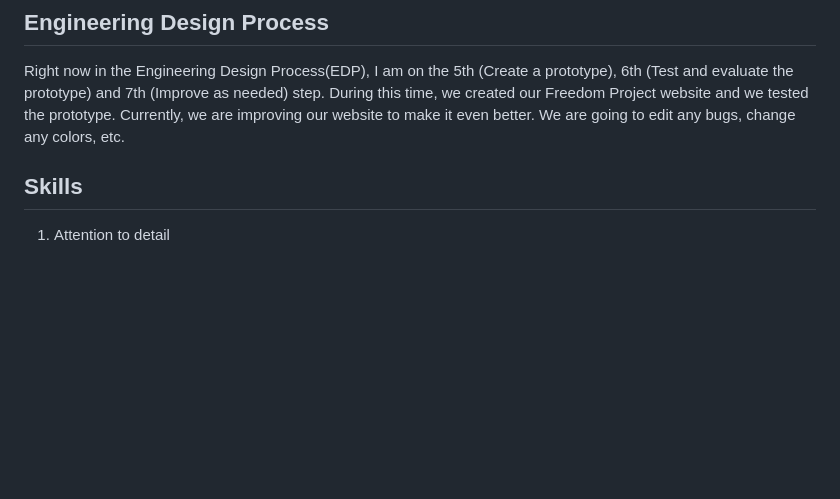
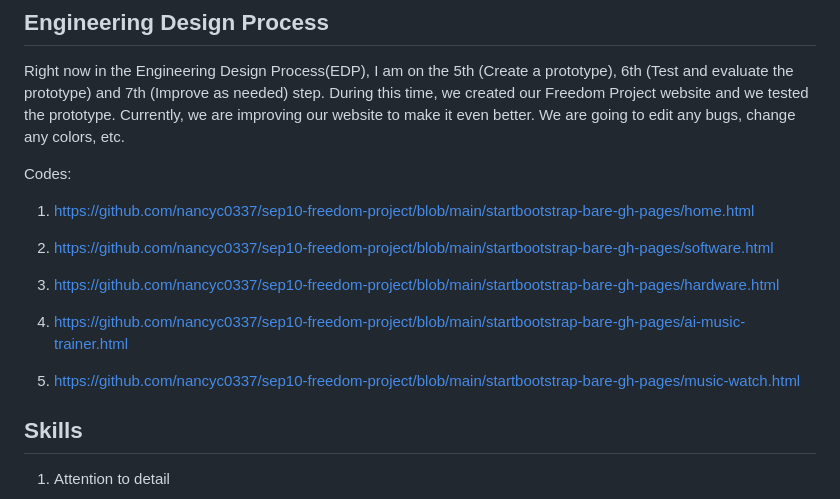
Before and after one commit to nancyc0337/sep10-freedom-project, a Markdown page: blog/entry06.md, the part around one of its changes. GitHub-like rendering; blank space fills up the shorter version.

Commit message:
edit blog 6

```diff
--- a/blog/entry06.md
+++ b/blog/entry06.md
@@ -44,6 +45,17 @@ When I wanted to add a bootstrap components, I used Bootstrap-Components to add
 
 Right now in the Engineering Design Process(EDP), I am on the 5th (Create a prototype), 6th (Test and evaluate the prototype) and 7th (Improve as needed) step. During this time, we created our Freedom Project website and we tested the prototype. Currently, we are improving our website to make it even better. We are going to edit any bugs, change any colors, etc.
 
+Codes:
+1) https://github.com/nancyc0337/sep10-freedom-project/blob/main/startbootstrap-bare-gh-pages/home.html
+
+2) https://github.com/nancyc0337/sep10-freedom-project/blob/main/startbootstrap-bare-gh-pages/software.html
+
+3) https://github.com/nancyc0337/sep10-freedom-project/blob/main/startbootstrap-bare-gh-pages/hardware.html
+
+4) https://github.com/nancyc0337/sep10-freedom-project/blob/main/startbootstrap-bare-gh-pages/ai-music-trainer.html
+
+5) https://github.com/nancyc0337/sep10-freedom-project/blob/main/startbootstrap-bare-gh-pages/music-watch.html
+
 ## Skills
 
 1) Attention to detail
```
Also changed, not shown: other parts of blog/entry06.md (+1 -0 lines).
